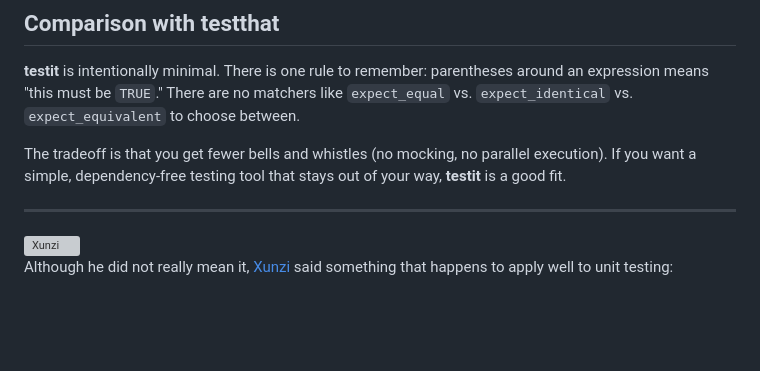
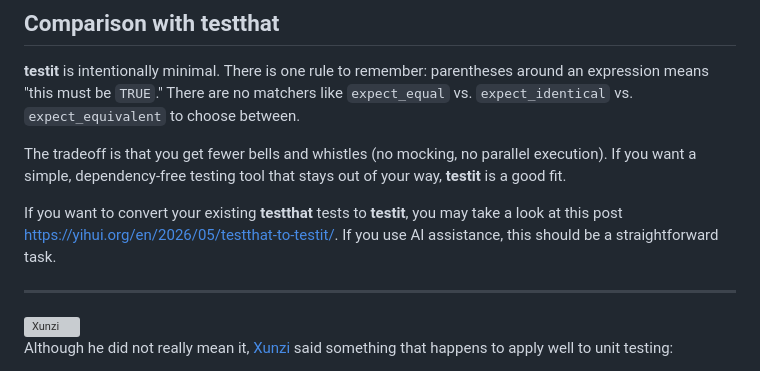
Before and after one commit to yihui/testit, a Markdown page: README.md, the part around the change. Drawn GitHub-style; blank space fills up the shorter version; grey boxes are pictures that could not be loaded.

Commit message:
Add conversion note for testthat to testit
Added a note about converting tests from testthat to testit.

```diff
--- a/README.md
+++ b/README.md
@@ -172,6 +172,10 @@ The tradeoff is that you get fewer bells and whistles (no mocking, no parallel
 execution). If you want a simple, dependency-free testing tool that stays out of
 your way, **testit** is a good fit.
 
+If you want to convert your existing **testthat** tests to **testit**, you may
+take a look at this post <https://yihui.org/en/2026/05/testthat-to-testit/>.
+If you use AI assistance, this should be a straightforward task.
+
 --------------------------------------------------------------------------------
 
 <img src="https://i.imgur.com/sDsgmfj.jpeg" alt="Xunzi" align="right" width="100"/>
```
